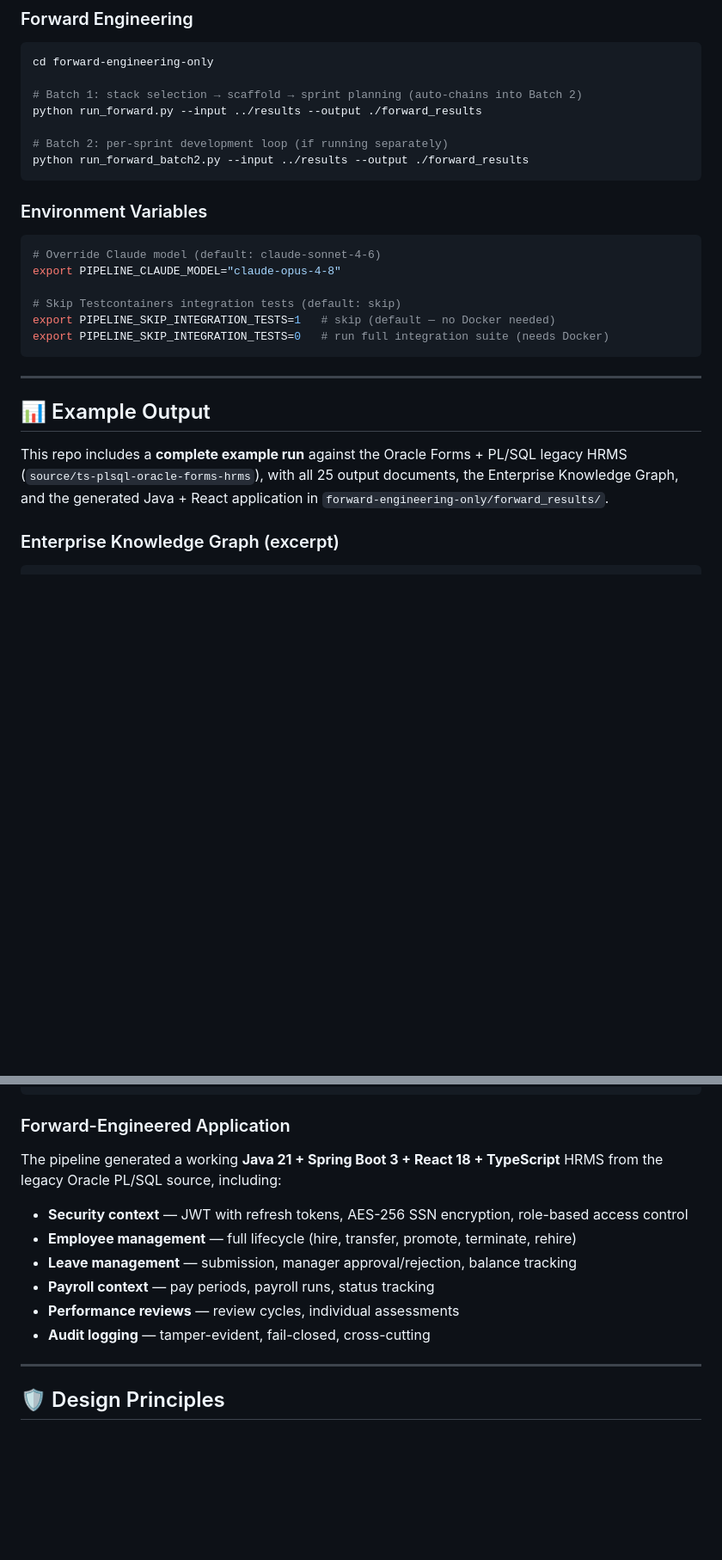
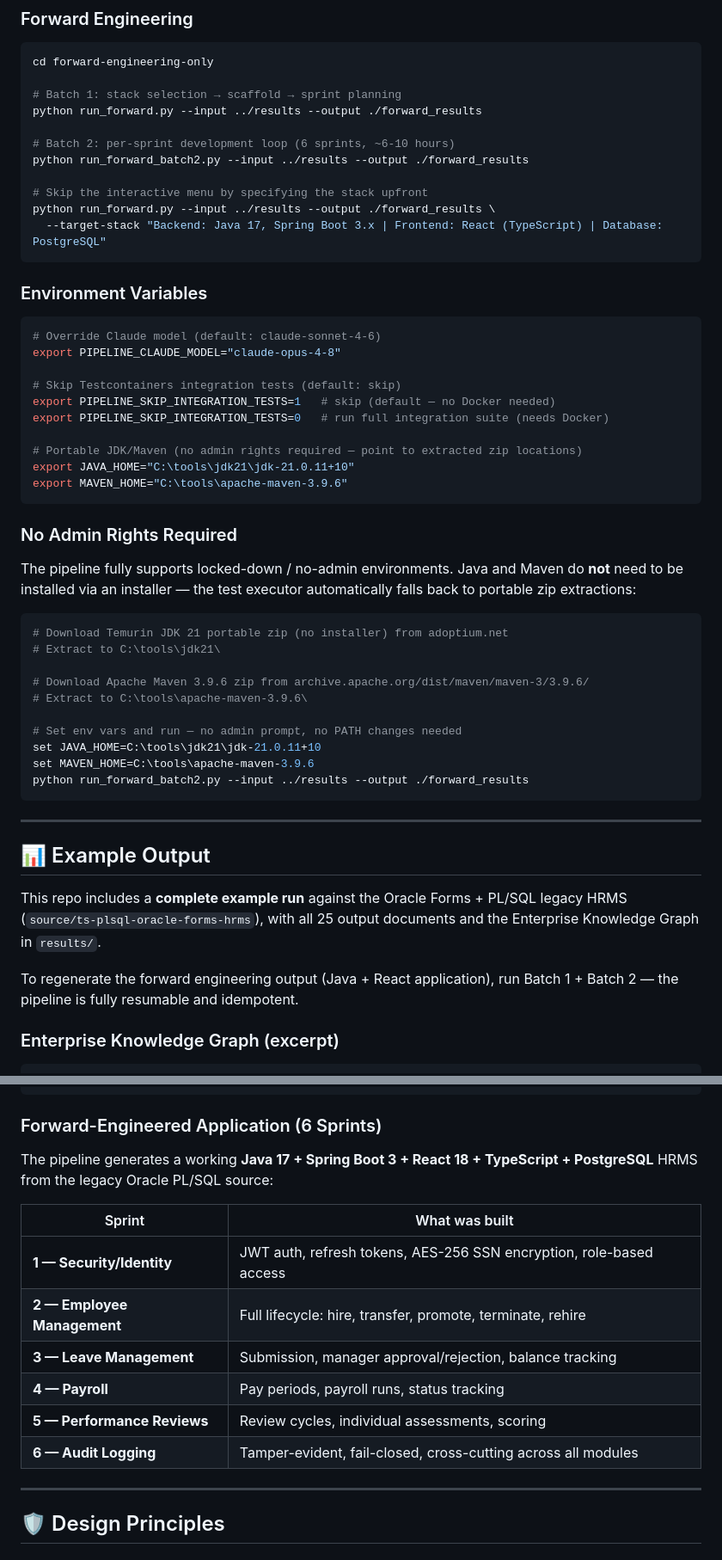
Before and after one commit to jayaprakash2207/automated-reverse-engineering-pipeline, a Markdown page: README.md, 2 parts joined by grey strips. Shown at 86% size. GitHub-like rendering; blank space fills up the shorter version.

Commit message:
Update README: correct stack to Java 17 + PostgreSQL, add portable JDK/Maven guide, sprint table, and regeneration instructions
Co-Authored-By: Claude Sonnet 4.6 <noreply@anthropic.com>

````diff
--- a/README.md
+++ b/README.md
@@ -299,11 +355,15 @@ python run.py --source <source> --output ./results --skip-layer1
 ```bash
 cd forward-engineering-only
 
-# Batch 1: stack selection → scaffold → sprint planning (auto-chains into Batch 2)
+# Batch 1: stack selection → scaffold → sprint planning
 python run_forward.py --input ../results --output ./forward_results
 
-# Batch 2: per-sprint development loop (if running separately)
+# Batch 2: per-sprint development loop (6 sprints, ~6-10 hours)
 python run_forward_batch2.py --input ../results --output ./forward_results
+
+# Skip the interactive menu by specifying the stack upfront
+python run_forward.py --input ../results --output ./forward_results \
+  --target-stack "Backend: Java 17, Spring Boot 3.x | Frontend: React (TypeScript) | Database: PostgreSQL"
 ```
 
 ### Environment Variables
@@ -315,13 +375,36 @@ export PIPELINE_CLAUDE_MODEL="claude-opus-4-8"
 # Skip Testcontainers integration tests (default: skip)
 export PIPELINE_SKIP_INTEGRATION_TESTS=1   # skip (default — no Docker needed)
 export PIPELINE_SKIP_INTEGRATION_TESTS=0   # run full integration suite (needs Docker)
+
+# Portable JDK/Maven (no admin rights required — point to extracted zip locations)
+export JAVA_HOME="C:\tools\jdk21\jdk-21.0.11+10"
+export MAVEN_HOME="C:\tools\apache-maven-3.9.6"
+```
+
+### No Admin Rights Required
+
+The pipeline fully supports locked-down / no-admin environments. Java and Maven do **not** need to be installed via an installer — the test executor automatically falls back to portable zip extractions:
+
+```bash
+# Download Temurin JDK 21 portable zip (no installer) from adoptium.net
+# Extract to C:\tools\jdk21\
+
+# Download Apache Maven 3.9.6 zip from archive.apache.org/dist/maven/maven-3/3.9.6/
+# Extract to C:\tools\apache-maven-3.9.6\
+
+# Set env vars and run — no admin prompt, no PATH changes needed
+set JAVA_HOME=C:\tools\jdk21\jdk-21.0.11+10
+set MAVEN_HOME=C:\tools\apache-maven-3.9.6
+python run_forward_batch2.py --input ../results --output ./forward_results
 ```
 
 ---
 
 ## 📊 Example Output
 
-This repo includes a **complete example run** against the Oracle Forms + PL/SQL legacy HRMS (`source/ts-plsql-oracle-forms-hrms`), with all 25 output documents, the Enterprise Knowledge Graph, and the generated Java + React application in `forward-engineering-only/forward_results/`.
+This repo includes a **complete example run** against the Oracle Forms + PL/SQL legacy HRMS (`source/ts-plsql-oracle-forms-hrms`), with all 25 output documents and the Enterprise Knowledge Graph in `results/`.
+
+To regenerate the forward engineering output (Java + React application), run Batch 1 + Batch 2 — the pipeline is fully resumable and idempotent.
 
 ### Enterprise Knowledge Graph (excerpt)
 
@@ -346,16 +429,18 @@ This repo includes a **complete example run** against the Oracle Forms + PL/SQL
 }
 ```
 
-### Forward-Engineered Application
+### Forward-Engineered Application (6 Sprints)
 
-The pipeline generated a working **Java 21 + Spring Boot 3 + React 18 + TypeScript** HRMS from the legacy Oracle PL/SQL source, including:
+The pipeline generates a working **Java 17 + Spring Boot 3 + React 18 + TypeScript + PostgreSQL** HRMS from the legacy Oracle PL/SQL source:
 
-- **Security context** — JWT with refresh tokens, AES-256 SSN encryption, role-based access control
-- **Employee management** — full lifecycle (hire, transfer, promote, terminate, rehire)
-- **Leave management** — submission, manager approval/rejection, balance tracking
-- **Payroll context** — pay periods, payroll runs, status tracking
-- **Performance reviews** — review cycles, individual assessments
-- **Audit logging** — tamper-evident, fail-closed, cross-cutting
+| Sprint | What was built |
+|--------|---------------|
+| **1 — Security/Identity** | JWT auth, refresh tokens, AES-256 SSN encryption, role-based access |
+| **2 — Employee Management** | Full lifecycle: hire, transfer, promote, terminate, rehire |
+| **3 — Leave Management** | Submission, manager approval/rejection, balance tracking |
+| **4 — Payroll** | Pay periods, payroll runs, status tracking |
+| **5 — Performance Reviews** | Review cycles, individual assessments, scoring |
+| **6 — Audit Logging** | Tamper-evident, fail-closed, cross-cutting across all modules |
 
 ---
 
````
Also changed, not shown: other parts of README.md (+67 -8 lines).
